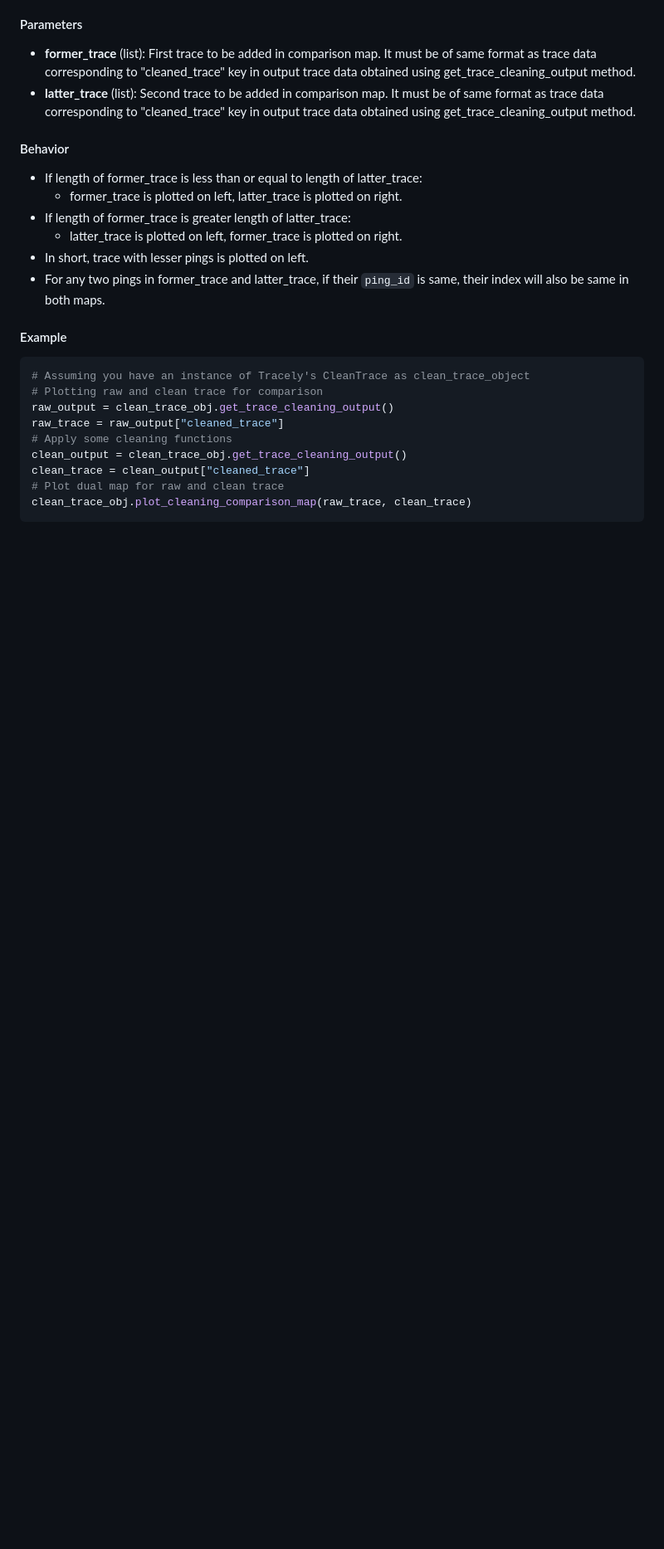
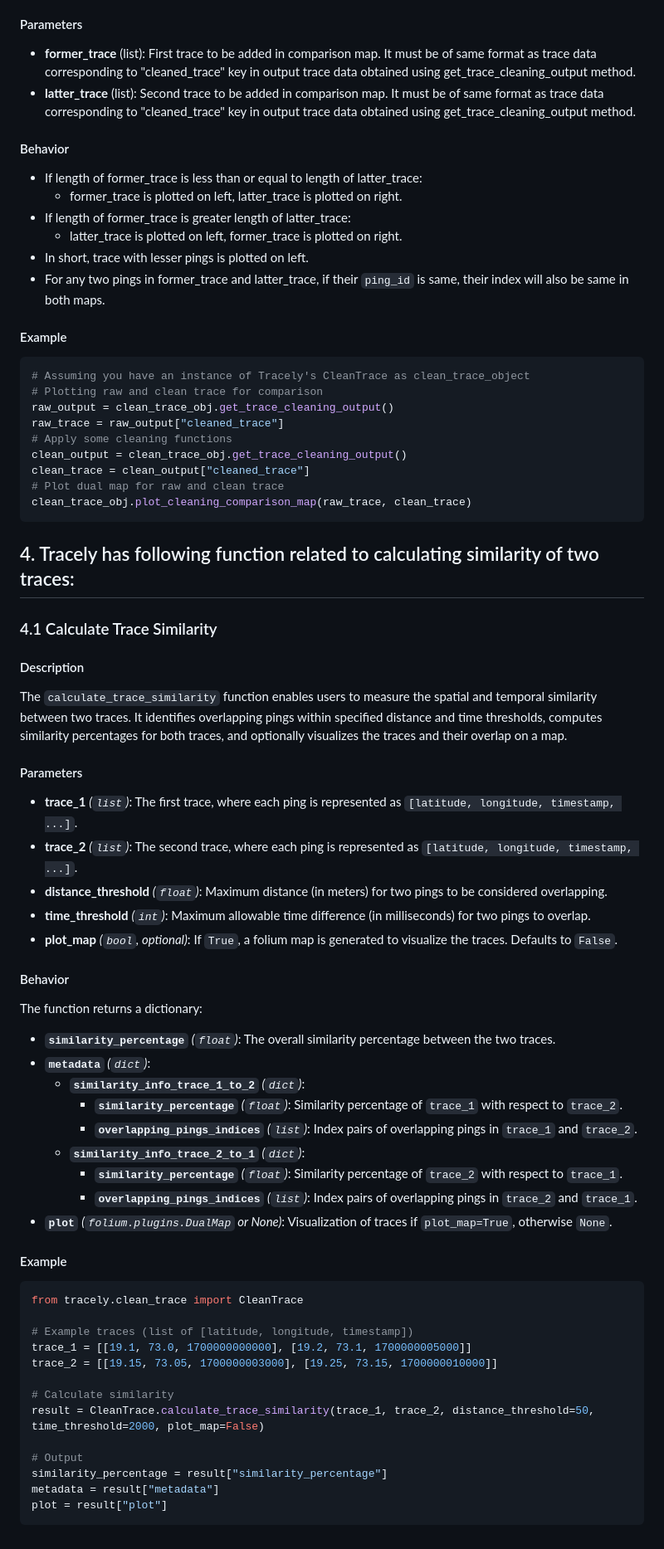
Before and after one commit to delhivery/tracely, a Markdown page: assets/docs/functions_documentation.md, the part around the change. Shown at 83% size. Drawn GitHub-style; blank space fills up the shorter version.

````diff
--- a/assets/docs/functions_documentation.md
+++ b/assets/docs/functions_documentation.md
@@ -204,3 +204,49 @@ clean_trace = clean_output["cleaned_trace"]
 # Plot dual map for raw and clean trace
 clean_trace_obj.plot_cleaning_comparison_map(raw_trace, clean_trace)
 ```
+
+
+## 4. Tracely has following function related to calculating similarity of two traces:
+
+### 4.1 Calculate Trace Similarity
+
+#### Description
+The `calculate_trace_similarity` function enables users to measure the spatial and temporal similarity between two traces. It identifies overlapping pings within specified distance and time thresholds, computes similarity percentages for both traces, and optionally visualizes the traces and their overlap on a map.
+
+#### Parameters
+- **trace_1** *(`list`)*: The first trace, where each ping is represented as `[latitude, longitude, timestamp, ...]`.
+- **trace_2** *(`list`)*: The second trace, where each ping is represented as `[latitude, longitude, timestamp, ...]`.
+- **distance_threshold** *(`float`)*: Maximum distance (in meters) for two pings to be considered overlapping.
+- **time_threshold** *(`int`)*: Maximum allowable time difference (in milliseconds) for two pings to overlap.
+- **plot_map** *(`bool`, optional)*: If `True`, a folium map is generated to visualize the traces. Defaults to `False`.
+
+
+#### Behavior
+The function returns a dictionary:
+- **`similarity_percentage`** *(`float`)*: The overall similarity percentage between the two traces.
+- **`metadata`** *(`dict`)*:
+  - **`similarity_info_trace_1_to_2`** *(`dict`)*:
+    - **`similarity_percentage`** *(`float`)*: Similarity percentage of `trace_1` with respect to `trace_2`.
+    - **`overlapping_pings_indices`** *(`list`)*: Index pairs of overlapping pings in `trace_1` and `trace_2`.
+  - **`similarity_info_trace_2_to_1`** *(`dict`)*:
+    - **`similarity_percentage`** *(`float`)*: Similarity percentage of `trace_2` with respect to `trace_1`.
+    - **`overlapping_pings_indices`** *(`list`)*: Index pairs of overlapping pings in `trace_2` and `trace_1`.
+- **`plot`** *(`folium.plugins.DualMap` or None)*: Visualization of traces if `plot_map=True`, otherwise `None`.
+
+
+#### Example
+```python
+from tracely.clean_trace import CleanTrace
+
+# Example traces (list of [latitude, longitude, timestamp])
+trace_1 = [[19.1, 73.0, 1700000000000], [19.2, 73.1, 1700000005000]]
+trace_2 = [[19.15, 73.05, 1700000003000], [19.25, 73.15, 1700000010000]]
+
+# Calculate similarity
+result = CleanTrace.calculate_trace_similarity(trace_1, trace_2, distance_threshold=50, time_threshold=2000, plot_map=False)
+
+# Output
+similarity_percentage = result["similarity_percentage"]
+metadata = result["metadata"]
+plot = result["plot"]
+```
````
Also changed, not shown: README.md (+30 -2 lines), assets/images/trace_overlap_image.png (added), 17 other files.
